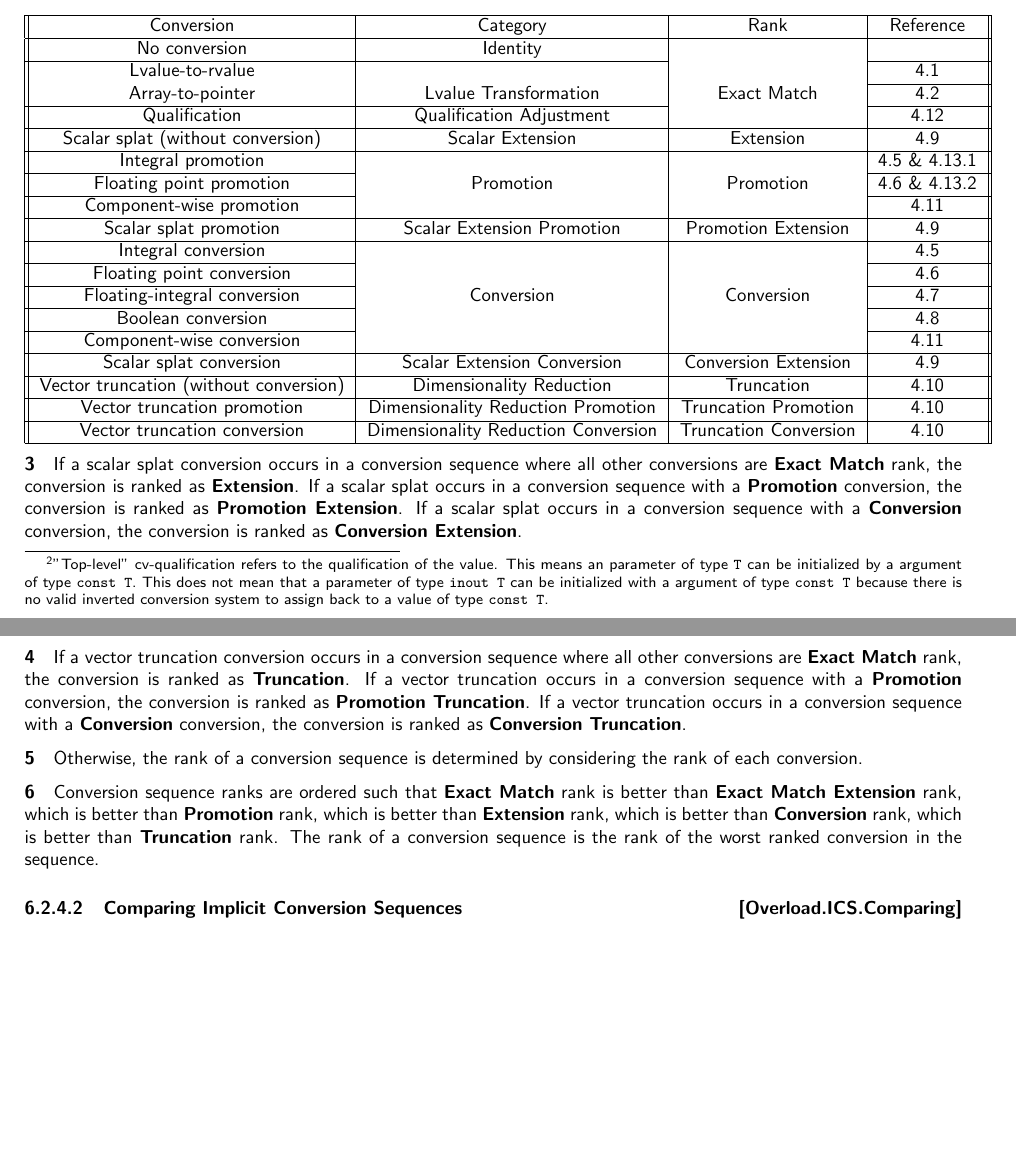
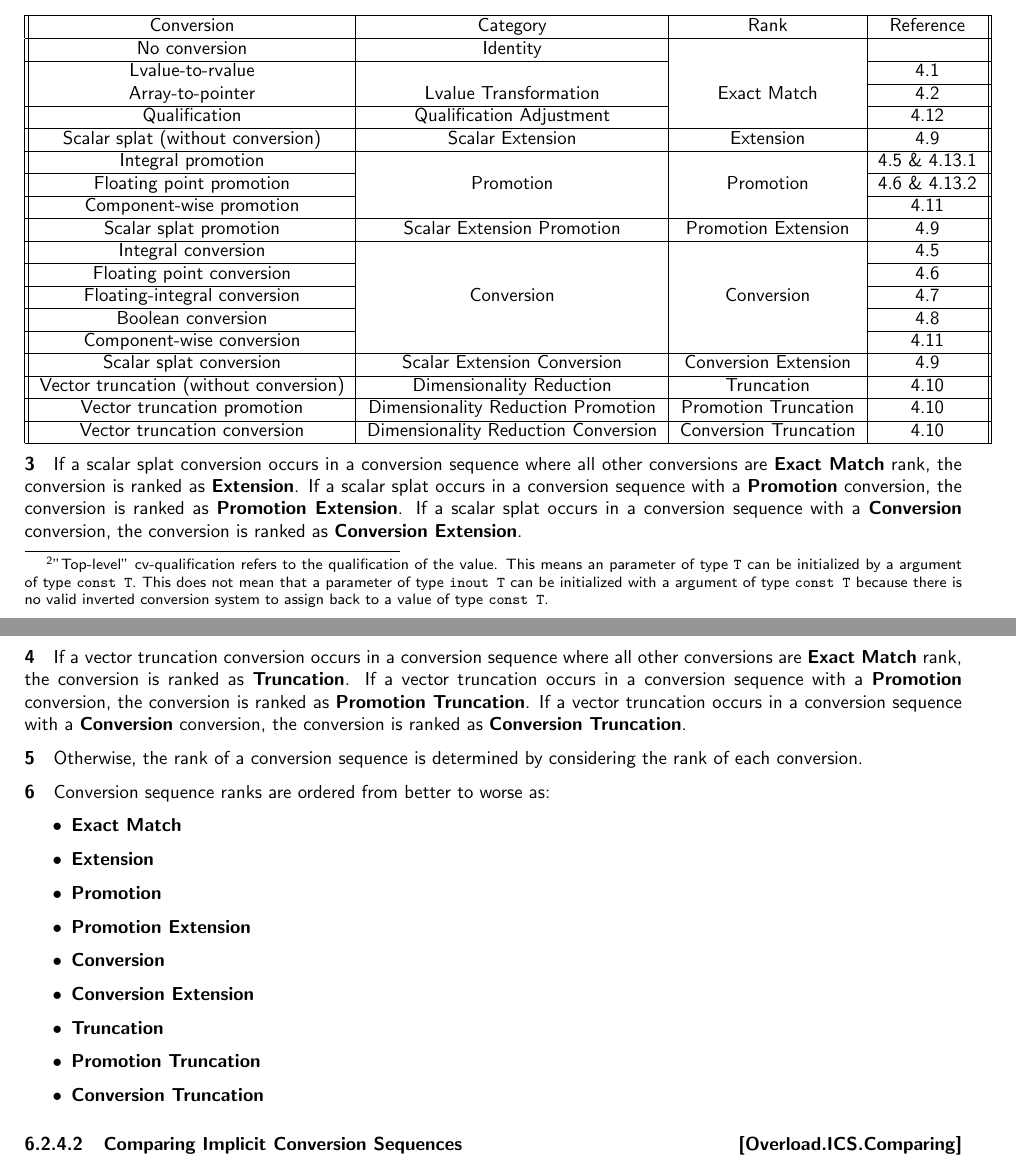
Before and after one commit to microsoft/hlsl-specs, a LaTeX thesis (specs/language/hlsl.tex, which reads specs/language/overloading.tex): two parts of pages 33 and 34 of 43, joined at a grey line, cut so that both start at the same text, the shorter picture padded with empty space. Compiled offline with pdfLaTeX.

Commit message:
Cleanup wording on ordering of conversion ranks
This wording went through a few iterations and it ended up in a silightly confused state. This just tries to simplify and clarify the ordering of the ranks.

```diff
--- a/specs/language/overloading.tex
+++ b/specs/language/overloading.tex
@@ -297,10 +297,10 @@ below:
           & Truncation & \ref{Conv.vtrunc} \\ \cline{1-4}
 
     Vector truncation promotion & Dimensionality Reduction Promotion
-          & Truncation Promotion  & \ref{Conv.vtrunc} \\ \cline{1-4}
+          & Promotion Truncation & \ref{Conv.vtrunc} \\ \cline{1-4}
 
     Vector truncation conversion & Dimensionality Reduction Conversion
-          & Truncation Conversion & \ref{Conv.vtrunc} \\ \cline{1-4}
+          & Conversion Truncation & \ref{Conv.vtrunc} \\ \cline{1-4}
     \hline
   \end{tabular}
 \end{center}
@@ -324,12 +324,18 @@ sequence with a \textbf{Conversion} conversion, the conversion is ranked as
 \p Otherwise, the rank of a conversion sequence is determined by considering the
 rank of each conversion.
 
-\p Conversion sequence ranks are ordered such that \textbf{Exact
-Match} rank is better than \textbf{Exact Match Extension} rank, which is better
-than \textbf{Promotion} rank, which is better than \textbf{Extension} rank,
-which is better than \textbf{Conversion} rank, which is better than
-\textbf{Truncation} rank. The rank of a conversion sequence is the rank of the
-worst ranked conversion in the sequence.
+\p Conversion sequence ranks are ordered from better to worse as:
+\begin{itemize}
+  \item \textbf{Exact Match}
+  \item \textbf{Extension}
+  \item \textbf{Promotion}
+  \item \textbf{Promotion Extension}
+  \item \textbf{Conversion}
+  \item \textbf{Conversion Extension}
+  \item \textbf{Truncation}
+  \item \textbf{Promotion Truncation}
+  \item \textbf{Conversion Truncation}
+\end{itemize}
 
 % TODO: Define user-defined conversion sequences. DXC doesn't actually support
 % these because we don't resolve overloads for user-defined conversion
```
